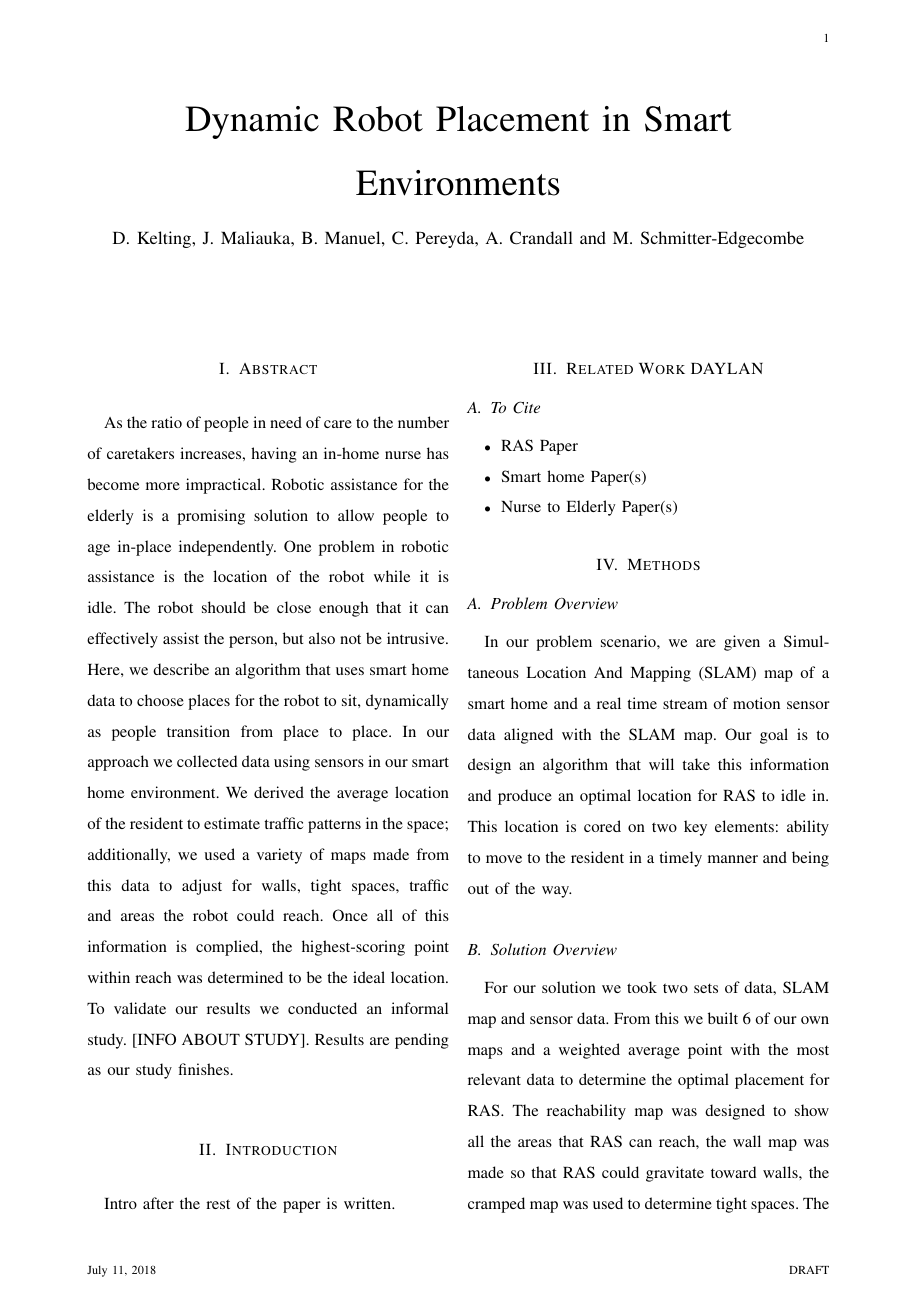
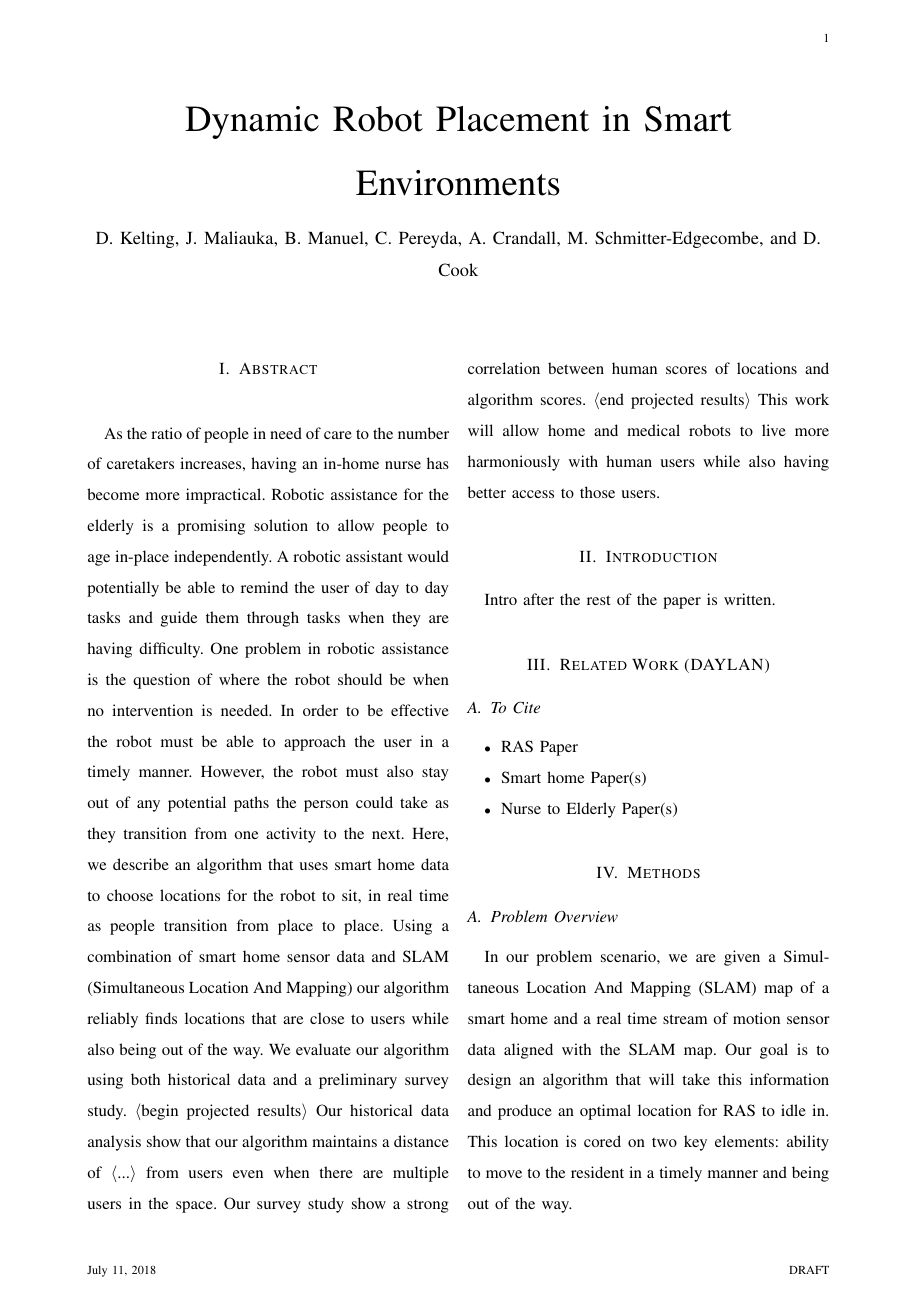
Before and after one commit to WSU-RAS/lurking_paper, a LaTeX paper (paper.tex): page 1 of 3. Compiled offline with pdfLaTeX; a missing font is replaced by an installed copy or a similar font; a LaTeX package or settings file that is missing is left out.

Commit message:
wrote abstract 2nd draft.

```diff
--- a/paper.tex
+++ b/paper.tex
@@ -6,8 +6,9 @@
 \usepackage{amsfonts}
 \usepackage{amssymb}
 \usepackage{graphicx}
+\usepackage{textcomp}
 \usepackage[left=2cm,right=2cm,top=2cm,bottom=2cm]{geometry}
-\author{D. Kelting, J. Maliauka, B. Manuel, C. Pereyda, A. Crandall and M. Schmitter-Edgecombe}
+\author{D. Kelting, J. Maliauka, B. Manuel, C. Pereyda, A. Crandall, M. Schmitter-Edgecombe, and D. Cook}
 %Minimized names because they didn't fit.
 %Daylan Kelting, Julia Maliauka, Brittany Manuel, Christopher Pereyda, Aaron Crandall and Maureen Schmitter-Edgecombe
 \title{Dynamic Robot Placement in Smart Environments}
@@ -16,14 +17,13 @@
 
 
 \section{Abstract}
-As the ratio of people in need of care to the number of caretakers increases, having an in-home nurse has become more impractical. Robotic assistance for the elderly is a promising solution to allow people to age in-place independently. One problem in robotic assistance is the location of the robot while it is idle. The robot should be close enough that it can effectively assist the person, but also not be intrusive. Here, we describe an algorithm that uses smart home data to choose places for the robot to sit, dynamically as people transition from place to place. In our approach we collected data using sensors in our smart home environment. We derived the average location of the resident to estimate traffic patterns in the space; additionally, we used a variety of maps made from this data to adjust for walls, tight spaces, traffic and areas the robot could reach. Once all of this information is complied, the highest-scoring point within reach was determined to be the ideal location. To validate our results we conducted an informal study. [INFO ABOUT STUDY]. Results are pending as our study finishes.
+As the ratio of people in need of care to the number of caretakers increases, having an in-home nurse has become more impractical. Robotic assistance for the elderly is a promising solution to allow people to age in-place independently. A robotic assistant would potentially be able to remind the user of day to day tasks and guide them through tasks when they are having difficulty. One problem in robotic assistance is the question of where the robot should be when no intervention is needed. In order to be effective the robot must be able to approach the user in a timely manner. However, the robot must also stay out of any potential paths the person could take as they transition from one activity to the next. Here, we describe an algorithm that uses smart home data to choose locations for the robot to sit, in real time as people transition from place to place. Using a combination of smart home sensor data and SLAM (Simultaneous Location And Mapping) our algorithm reliably finds locations that are close to users while also being out of the way. We evaluate our algorithm using both historical data and a preliminary survey study. \textlangle{}begin projected results\textrangle{} Our historical data analysis show that our algorithm maintains a distance of \textlangle{}...\textrangle{} from users even when there are multiple users in the space. Our survey study show a strong correlation between human scores of locations and algorithm scores. \textlangle{}end projected results\textrangle{} This work will allow home and medical robots to live more harmoniously with human users while also having better access to those users.
 
 
 \section{Introduction}
 Intro after the rest of the paper is written.
 
-
-\section{Related Work DAYLAN}
+\section{Related Work (DAYLAN)}
 \subsection{To Cite}
 \begin{itemize}
     \item RAS Paper
```
